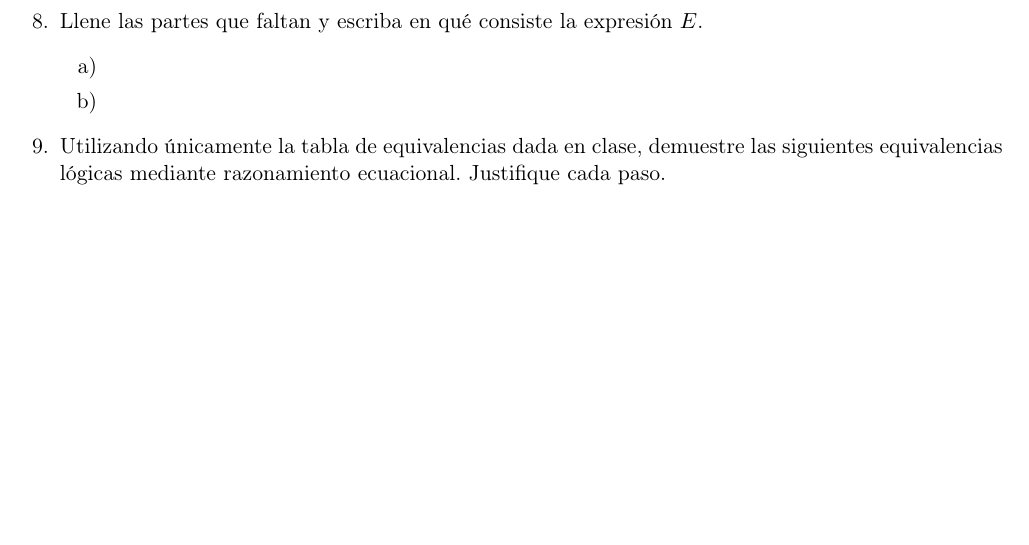
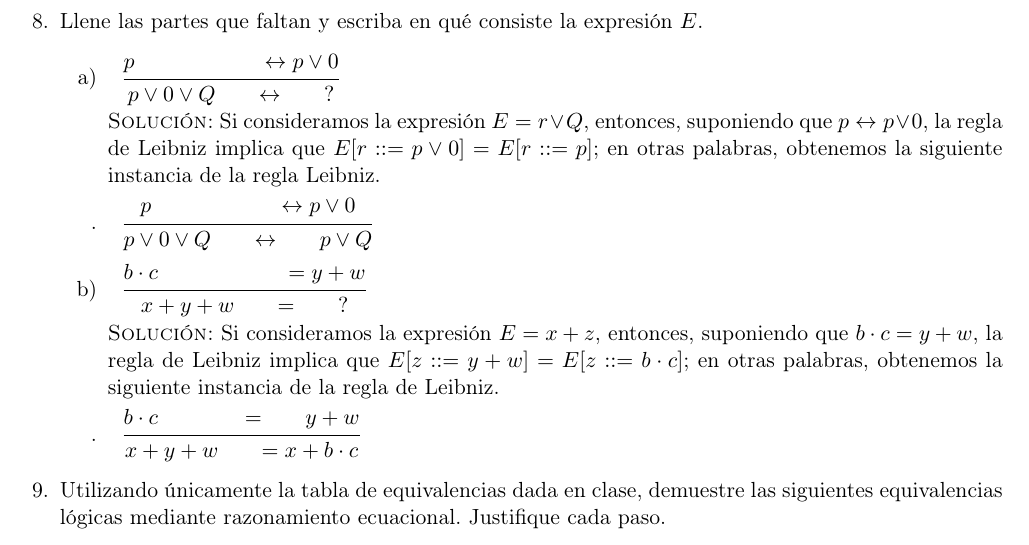
Before and after one commit to taniarubi/discretas, a LaTeX problem sheet (tareas/tarea1/tarea1_solucion.tex): part of page 6 of 10, cut so that both start at the same text, the shorter picture padded with empty space. The pictures show the PDF file tareas/tarea1/tarea1_solucion.pdf that the author committed with the source.

Commit message:
Tarea 1: ejercicio 8 terminado.

```diff
--- a/tareas/tarea1/tarea1_solucion.tex
+++ b/tareas/tarea1/tarea1_solucion.tex
@@ -381,9 +383,25 @@
     \item Llene las partes que faltan y escriba en qué consiste la expresión
     $E$.
     \begin{itemize}
-        \item[a)] \;
+        \item[a)] \; \inferrule{p \\ \\ \\ ↔ p \lor 0}
+        {p \lor 0 \lor Q  \\ ↔ \\ ?}
 
-        \item[b)]
+        \textsc{Solución:} Si consideramos la expresión $E = r \lor Q$,
+        entonces, suponiendo que $p ↔ p \lor 0$, la regla de Leibniz implica
+        que $E[r ::= p \lor 0] = E[r ::= p]$; en otras palabras, obtenemos la
+        siguiente instancia de la regla Leibniz.
+        \item[.] \; \inferrule{p \\ \\ \\ ↔ p \lor 0}
+        {p \lor 0 \lor Q  \\ ↔ \\ p \lor Q}
+
+        \item[b)] \; \inferrule{b \cdot c \\ \\ \\ =  y + w}
+        {x + y + w \\ = \\ ?}
+
+        \textsc{Solución:} Si consideramos la expresión $E = x + z$, entonces,
+        suponiendo que $b \cdot c = y + w$, la regla de Leibniz implica que
+        $E[z ::= y + w] = E[z ::= b \cdot c]$; en otras palabras, obtenemos la
+        siguiente instancia de la regla de Leibniz.
+        \item[.] \; \inferrule{b \cdot c \\ \\ = \\ y + w}
+        {x + y + w \\ = x + b \cdot c}
     \end{itemize}
 
     % Ejercicio 9.
```
Also changed, not shown: tareas/tarea1/tarea1_solucion.pdf, tareas/tarea1/tarea1_solucion.tex (4 more changed lines), 4 other files.
